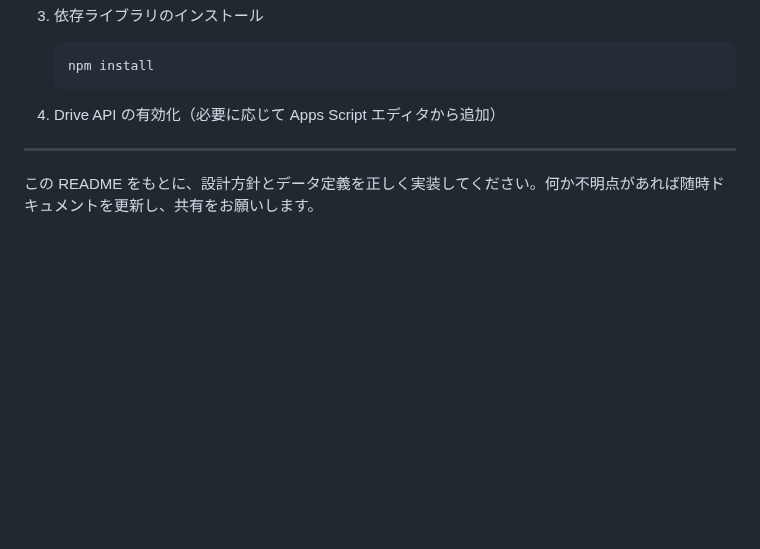
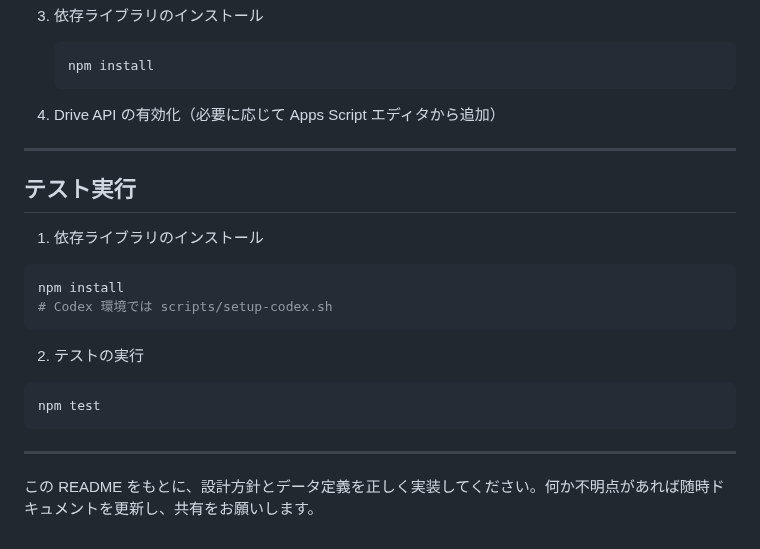
Before and after one commit to atariryuma/StudyQuest, a Markdown page: README.md, the part around the change. GitHub-like rendering; blank space fills up the shorter version.

Commit message:
docs: clarify test setup

````diff
--- a/README.md
+++ b/README.md
@@ -190,4 +190,21 @@ StudyQuest_<TeacherCode>/
 
 ---
 
+## テスト実行
+
+1. 依存ライブラリのインストール
+
+```bash
+npm install
+# Codex 環境では scripts/setup-codex.sh
+```
+
+2. テストの実行
+
+```bash
+npm test
+```
+
+---
+
 この README をもとに、設計方針とデータ定義を正しく実装してください。何か不明点があれば随時ドキュメントを更新し、共有をお願いします。
````
